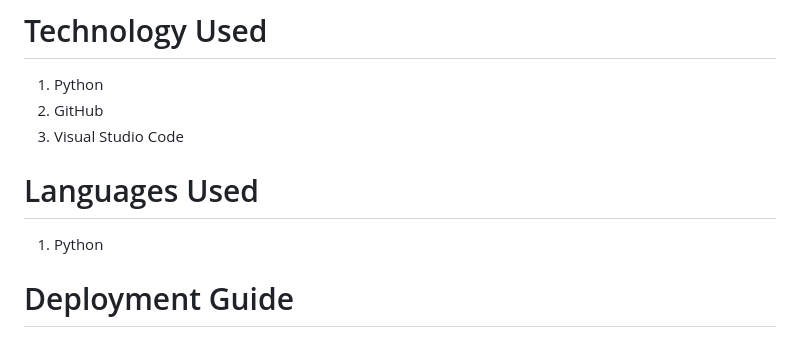
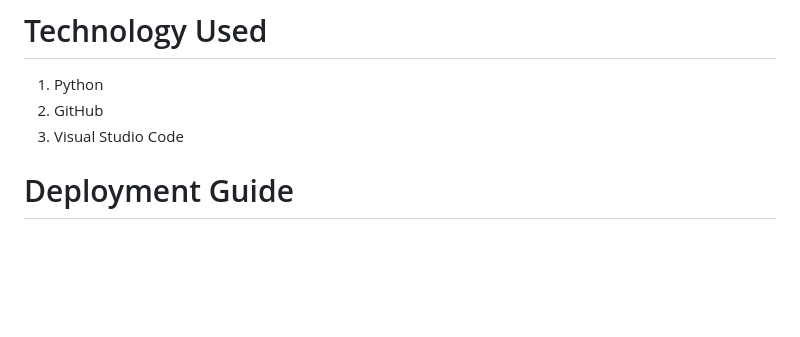
Before and after one commit to Adam-Daly/Battleships, a Markdown page: README.md, the part around the change. GitHub-like rendering; blank space fills up the shorter version.

Commit message:
Delete redundant section

```diff
--- a/README.md
+++ b/README.md
@@ -53,10 +53,6 @@ The target audience for Battleships includes strategy game enthusiasts, classic
 1. Python
 2. GitHub
 3. Visual Studio Code
-
-# Languages Used
-
-1. Python
 
 # Deployment Guide
 
```
